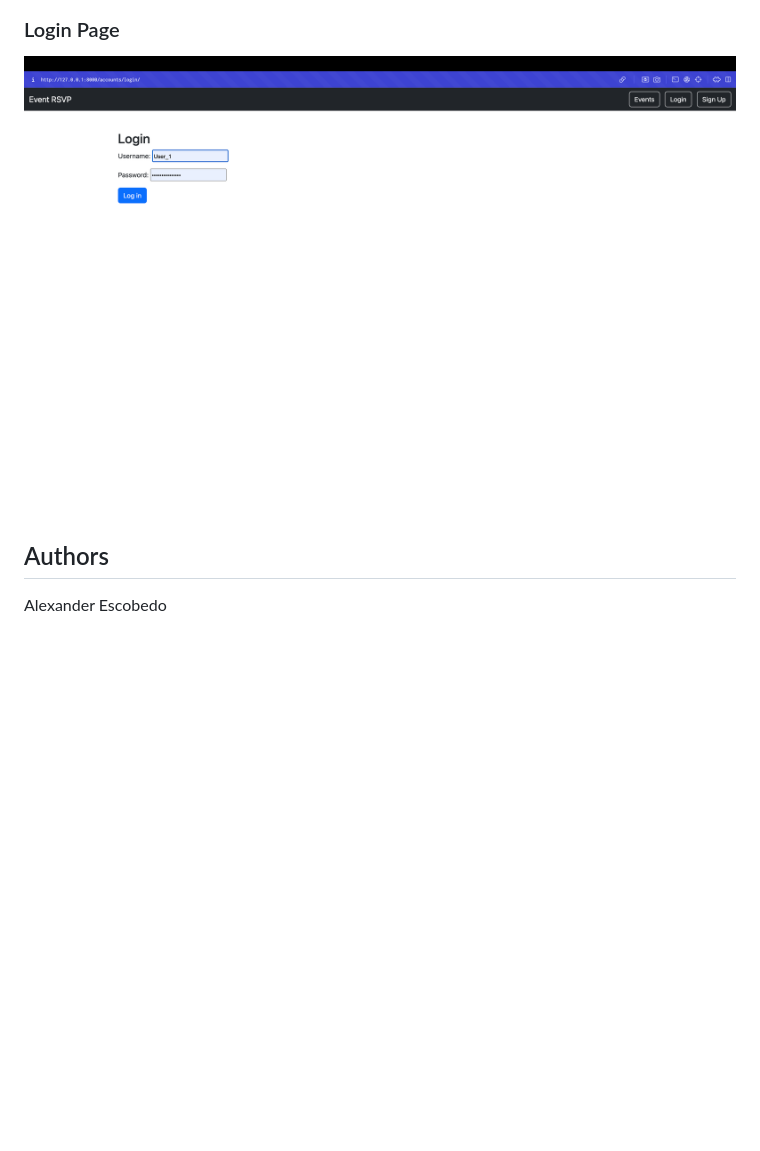
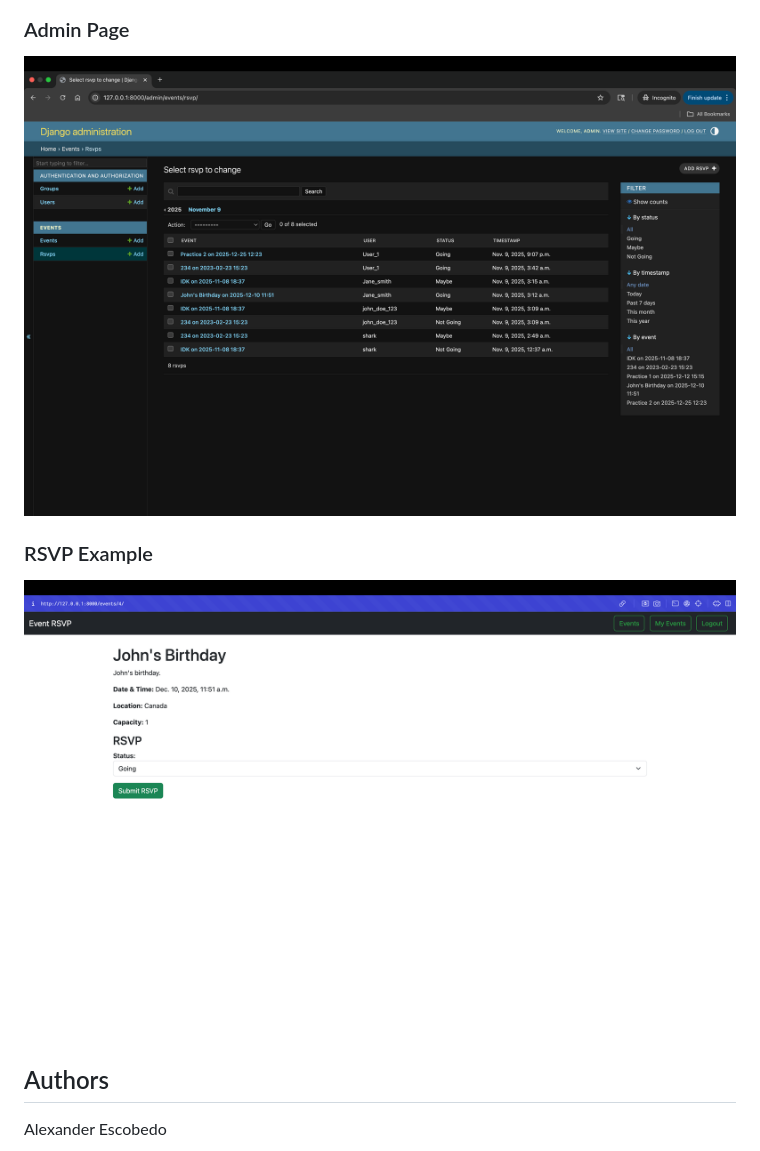
Before and after one commit to fhsuae/miniproject4AlexanderEscobedo, a Markdown page: README.md, the part around the change. Rendered like a GitHub page; pictures changed too: Event_RSVP_App/screenshots/AdminPage.png (added), Event_RSVP_App/screenshots/LoginPage.png (deleted), Event_RSVP_App/screenshots/RSVPExample.png (added); blank space fills up the shorter version.

```diff
--- a/README.md
+++ b/README.md
@@ -150,8 +150,11 @@ python manage.py runserver 8001
 ### Events Page
 ![RSVP Page](Event_RSVP_App/screenshots/EventsPage.png)
 
-### Login Page
-![Login Page](Event_RSVP_App/screenshots/LoginPage.png)
+### Admin Page
+![Admin Page](Event_RSVP_App/screenshots/AdminPage.png)
+
+### RSVP Example
+![RSVP Example](Event_RSVP_App/screenshots/RSVPExample.png)
 
 ## Authors
 
```
Also changed, not shown: Event_RSVP_App/screenshots/EventsPage.png, Event_RSVP_App/screenshots/HomePage.png, 1 other file.
